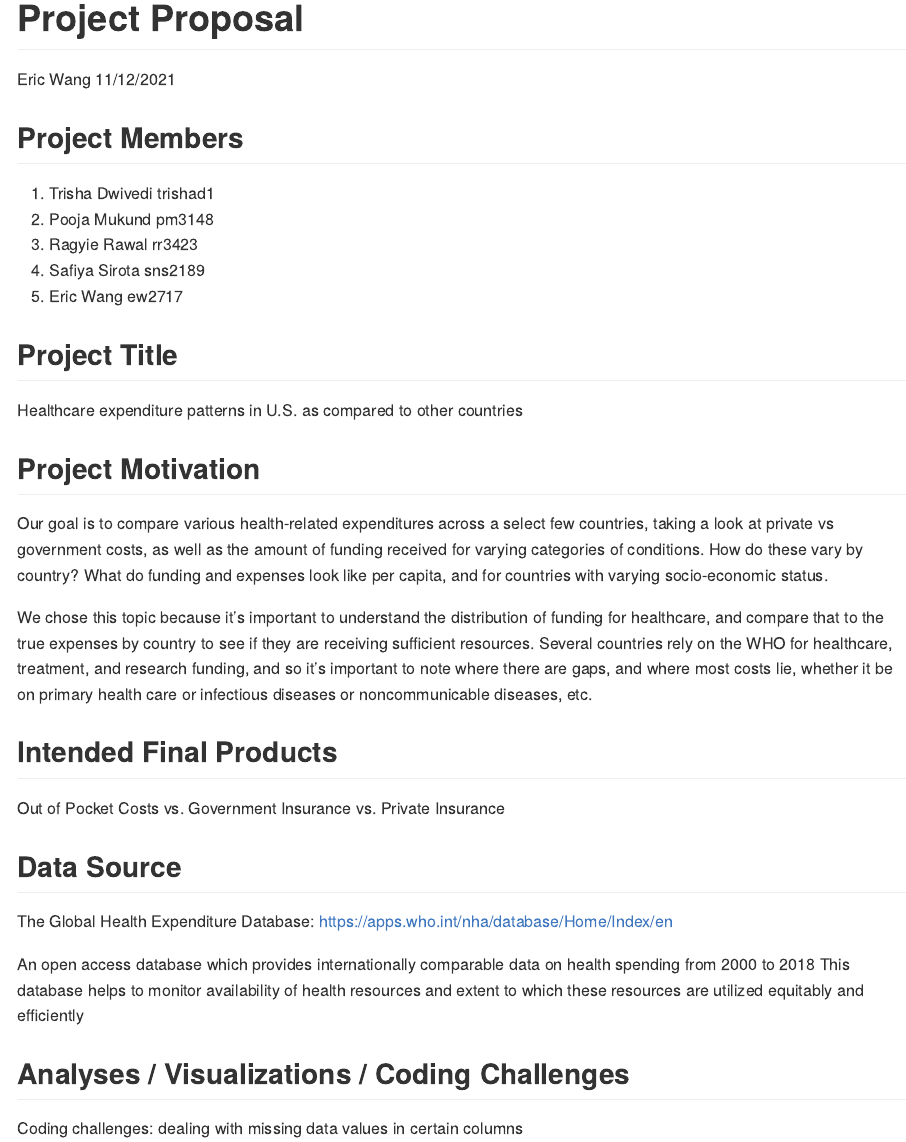
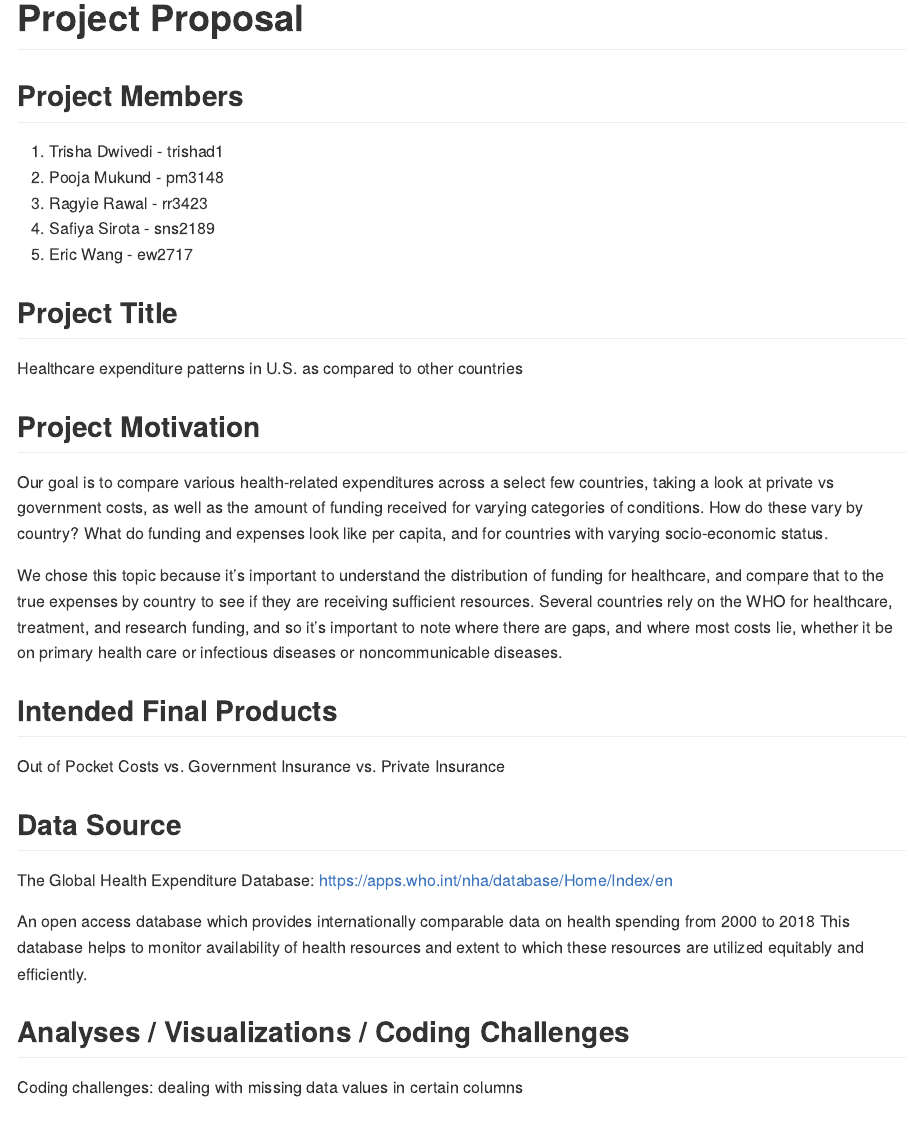
Before and after one commit to ragyierawal/ghed_p8105_project, an R Markdown document (project_proposal.Rmd): the page in a window 1100 px wide, from its top. The pictures show the output file project_proposal.md that the author committed with the source, drawn offline in the style of GitHub.

Commit message:
changed formatting

```diff
--- a/project_proposal.Rmd
+++ b/project_proposal.Rmd
@@ -1,17 +1,15 @@
 ---
 title: "Project Proposal"
-author: "Eric Wang"
-date: "11/12/2021"
 output: github_document
 ---
 
 ## Project Members
 
-1. Trisha Dwivedi trishad1
-2. Pooja Mukund pm3148
-3. Ragyie Rawal rr3423
-4. Safiya Sirota sns2189
-5. Eric Wang ew2717
+1. Trisha Dwivedi - trishad1
+2. Pooja Mukund - pm3148
+3. Ragyie Rawal - rr3423
+4. Safiya Sirota - sns2189
+5. Eric Wang - ew2717
 
 ## Project Title
 
@@ -21,7 +19,7 @@ Healthcare expenditure patterns in U.S. as compared to other countries
 
 Our goal is to compare various health-related expenditures across a select few countries, taking a look at private vs government costs, as well as the amount of funding received for varying categories of conditions. How do these vary by country? What do funding and expenses look like per capita, and for countries with varying socio-economic status.
 
-We chose this topic because it’s important to understand the distribution of funding for healthcare, and compare that to the true expenses by country to see if they are receiving sufficient resources. Several countries rely on the WHO for healthcare, treatment, and research funding, and so it's important to note where there are gaps, and where most costs lie, whether it be on primary health care or infectious diseases or noncommunicable  diseases, etc.
+We chose this topic because it’s important to understand the distribution of funding for healthcare, and compare that to the true expenses by country to see if they are receiving sufficient resources. Several countries rely on the WHO for healthcare, treatment, and research funding, and so it's important to note where there are gaps, and where most costs lie, whether it be on primary health care or infectious diseases or noncommunicable  diseases.
 
 ## Intended Final Products
 
@@ -32,7 +30,7 @@ Out of Pocket Costs vs. Government Insurance vs. Private Insurance
 The Global Health Expenditure Database: https://apps.who.int/nha/database/Home/Index/en
 
 An open access database which provides internationally comparable data on health spending from 2000 to 2018
-This database helps to monitor availability of health resources and extent to which these resources are utilized equitably and efficiently
+This database helps to monitor availability of health resources and extent to which these resources are utilized equitably and efficiently.
 
 ## Analyses / Visualizations / Coding Challenges
 
```
Also changed, not shown: project_proposal.md.
